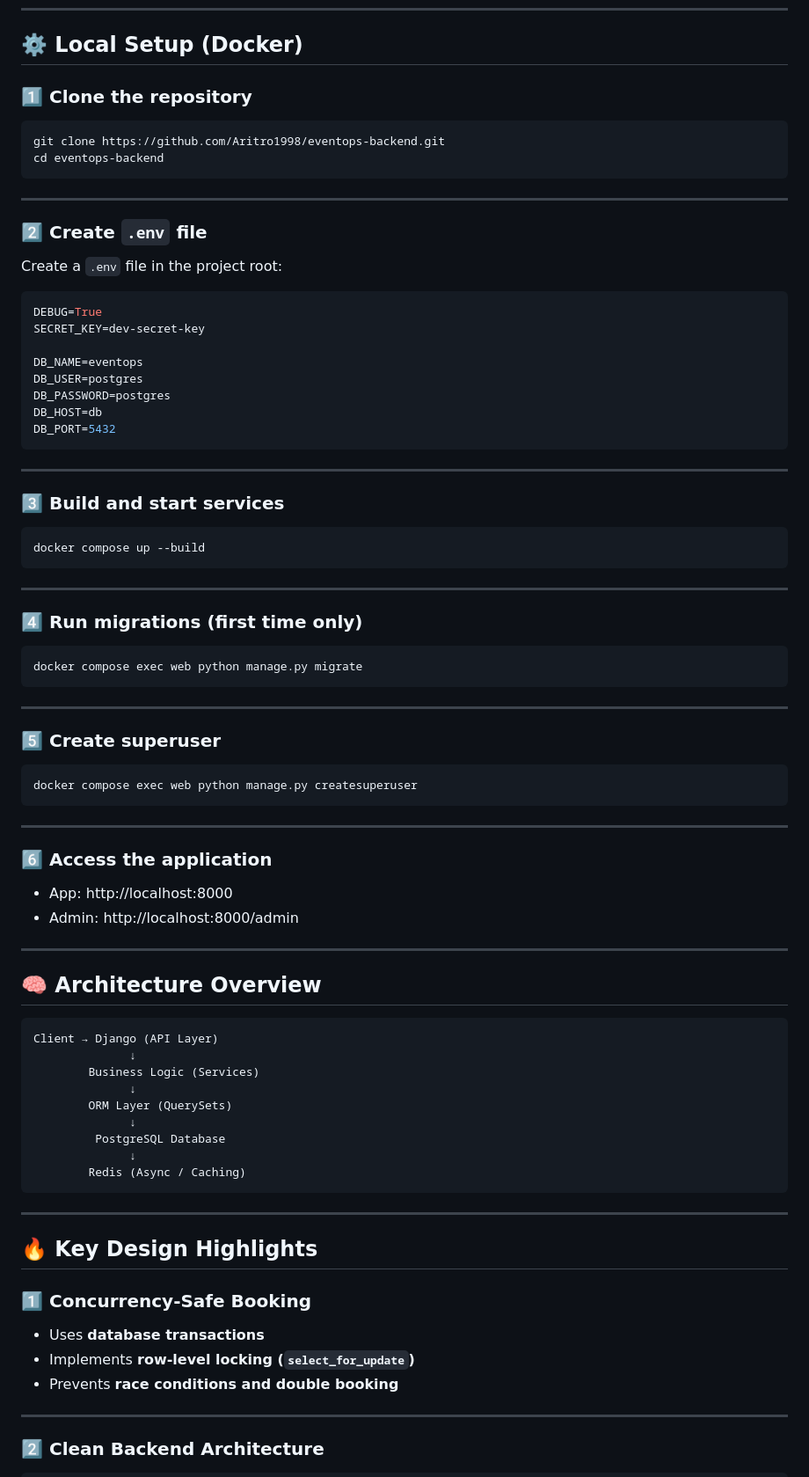
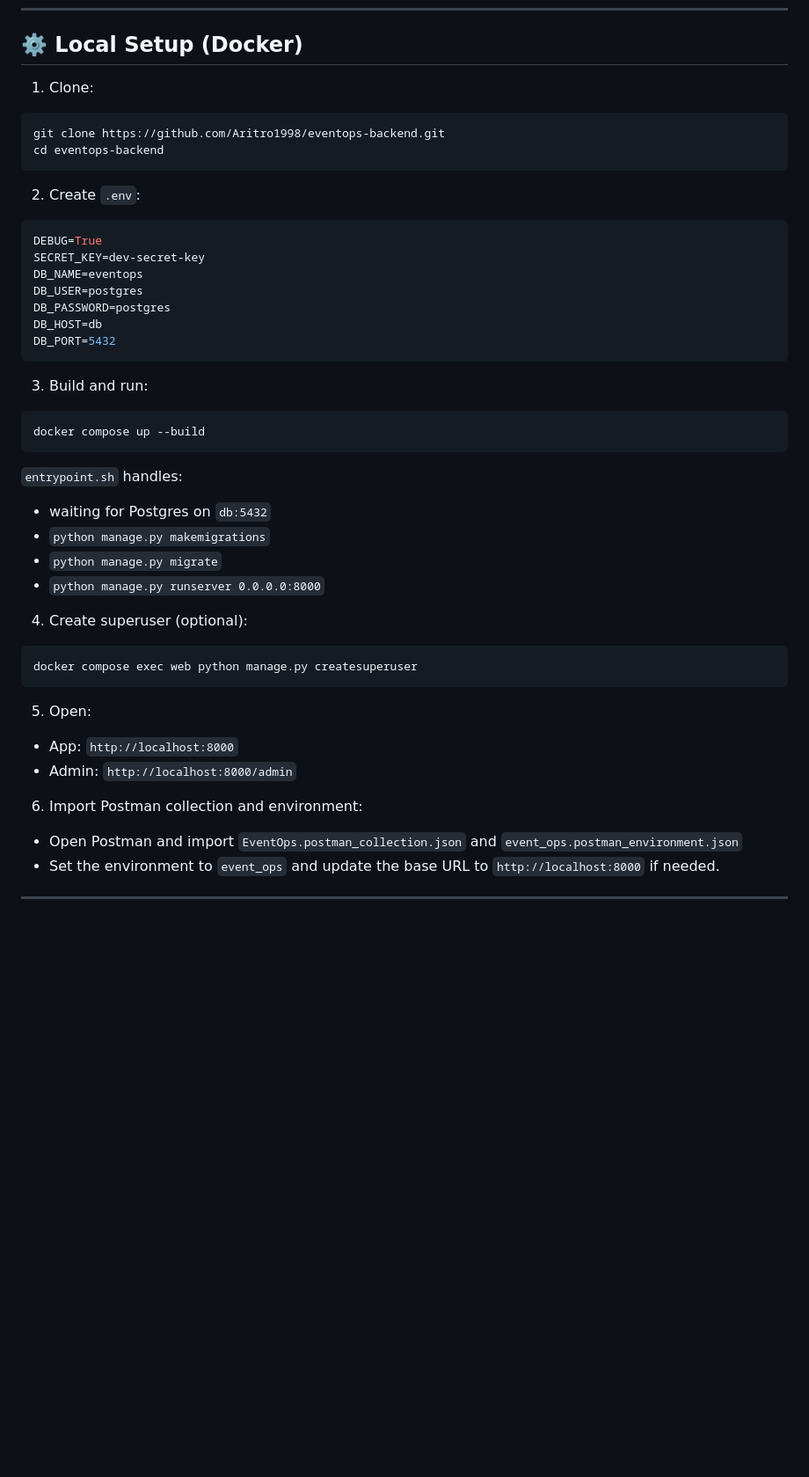
Before and after one commit to Aritro1998/eventops-backend, a Markdown page: README.md, the part around one of its changes. Shown at 88% size. GitHub-like rendering; blank space fills up the shorter version.

````diff
--- a/README.md
+++ b/README.md
@@ -45,23 +85,18 @@ This project focuses on solving real-world backend challenges like:
 
 ## ⚙️ Local Setup (Docker)
 
-### 1️⃣ Clone the repository
+1. Clone:
 
 ```bash
 git clone https://github.com/Aritro1998/eventops-backend.git
 cd eventops-backend
 ```
 
----
-
-### 2️⃣ Create `.env` file
-
-Create a `.env` file in the project root:
+2. Create `.env`:
 
 ```env
 DEBUG=True
 SECRET_KEY=dev-secret-key
-
 DB_NAME=eventops
 DB_USER=postgres
 DB_PASSWORD=postgres
@@ -69,64 +104,31 @@ DB_HOST=db
 DB_PORT=5432
 ```
 
----
-
-### 3️⃣ Build and start services
+3. Build and run:
 
 ```bash
 docker compose up --build
 ```
 
----
+`entrypoint.sh` handles:
+* waiting for Postgres on `db:5432`
+* `python manage.py makemigrations`
+* `python manage.py migrate`
+* `python manage.py runserver 0.0.0.0:8000`
 
-### 4️⃣ Run migrations (first time only)
-
-```bash
-docker compose exec web python manage.py migrate
-```
-
----
-
-### 5️⃣ Create superuser
+4. Create superuser (optional):
 
 ```bash
 docker compose exec web python manage.py createsuperuser
 ```
 
----
+5. Open:
+* App: `http://localhost:8000`
+* Admin: `http://localhost:8000/admin`
 
-### 6️⃣ Access the application
-
-* App: http://localhost:8000
-* Admin: http://localhost:8000/admin
+6. Import Postman collection and environment:
+* Open Postman and import `EventOps.postman_collection.json` and `event_ops.postman_environment.json`
+* Set the environment to `event_ops` and update the base URL to `http://localhost:8000` if needed.
 
 ---
 
-## 🧠 Architecture Overview
-
-```text
-Client → Django (API Layer)
-              ↓
-        Business Logic (Services)
-              ↓
-        ORM Layer (QuerySets)
-              ↓
-         PostgreSQL Database
-              ↓
-        Redis (Async / Caching)
-```
-
----
-
-## 🔥 Key Design Highlights
-
-### 1️⃣ Concurrency-Safe Booking
-
-* Uses **database transactions**
-* Implements **row-level locking (`select_for_update`)**
-* Prevents **race conditions and double booking**
-
----
-
-### 2️⃣ Clean Backend Architecture
-
````
Also changed, not shown: other parts of README.md (+55 -34 lines).
